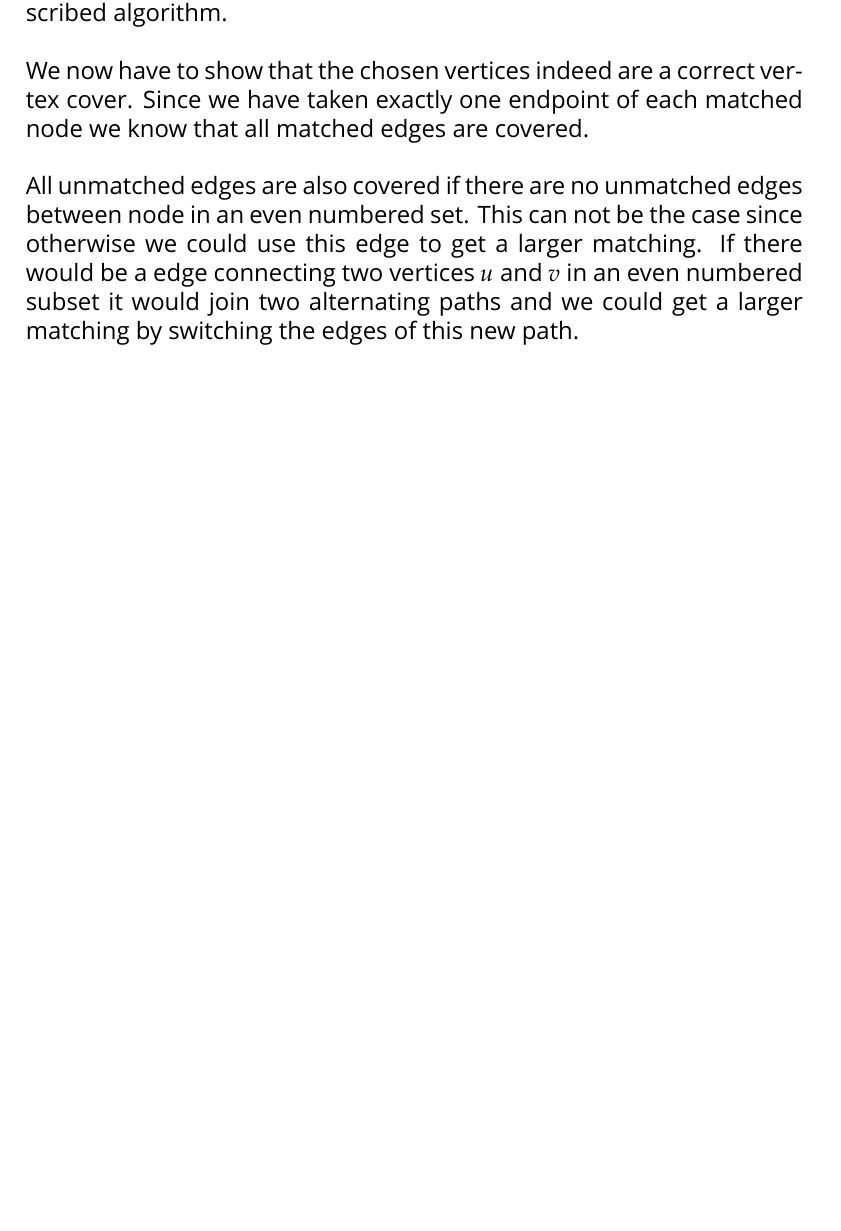
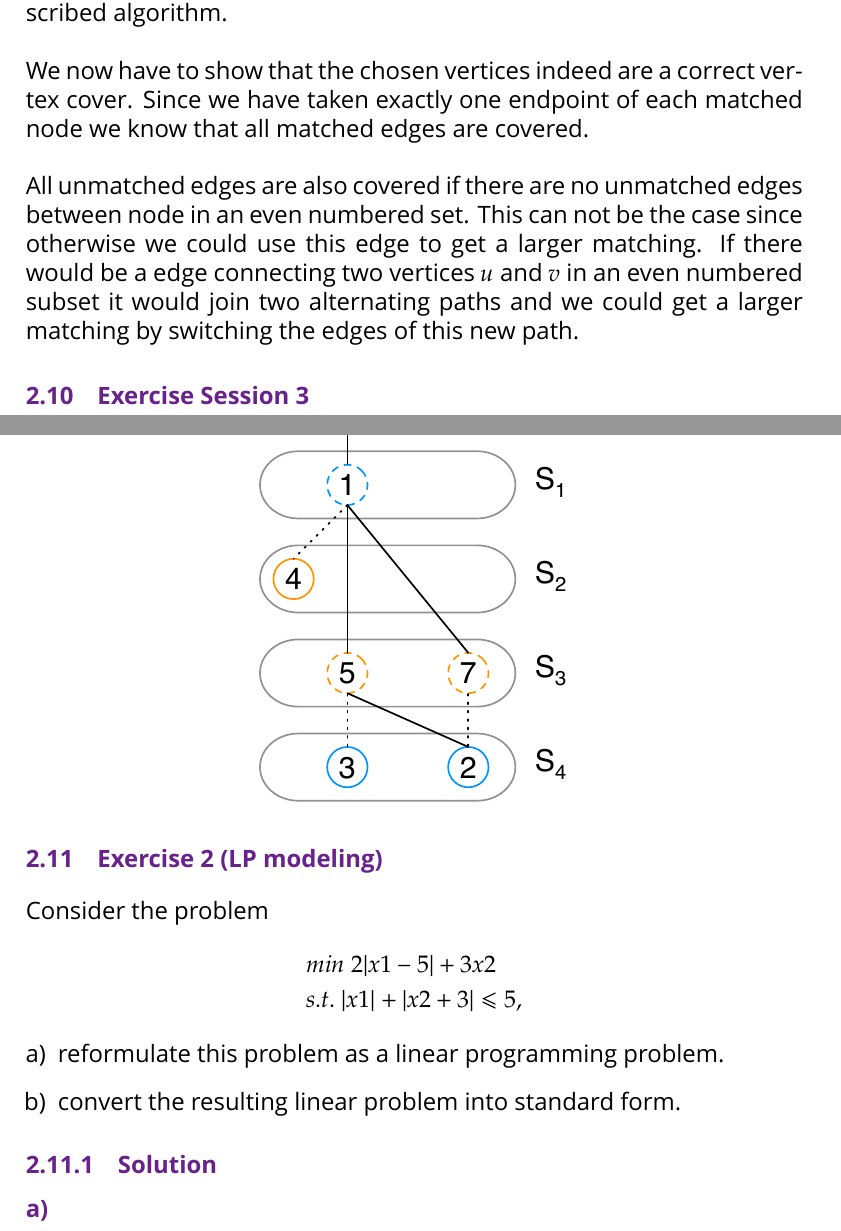
Before and after one commit to Tekbert/Algorithmics, a LaTeX thesis (Algorithmics.tex): part of page 25 of 27 before the commit and two parts of pages 26 and 27 of 28 after it, the two joined at a grey line, cut so that both start at the same text, the shorter picture padded with empty space. Compiled offline with XeLaTeX; a missing font is replaced by an installed copy or a similar font; an older LaTeX class or package is replaced by its successor.

Commit message:
Add specification for exercise 3.2

```diff
--- a/Algorithmics.tex
+++ b/Algorithmics.tex
@@ -1197,6 +1197,25 @@
 paths and we could get a larger matching by switching the edges of this new
 path.
 
+\section{Exercise Session 3}
+
+\section{Exercise 2 (LP modeling)}
+
+Consider the problem
+\begin{align*}
+    & min~  2|x1 − 5| + 3x2\\
+    & s.t.~ |x1| + |x2 + 3| ≤ 5,
+\end{align*}
+
+\begin{enumerate}[a)]
+    \item reformulate this problem as a linear programming problem.
+    \item convert the resulting linear problem into standard form.
+\end{enumerate}
+
+\subsection{Solution}
+
+\paragraph{a)}
+
 % -- Bibliography --------------------------------------------------------------
 
 \newpage
```
